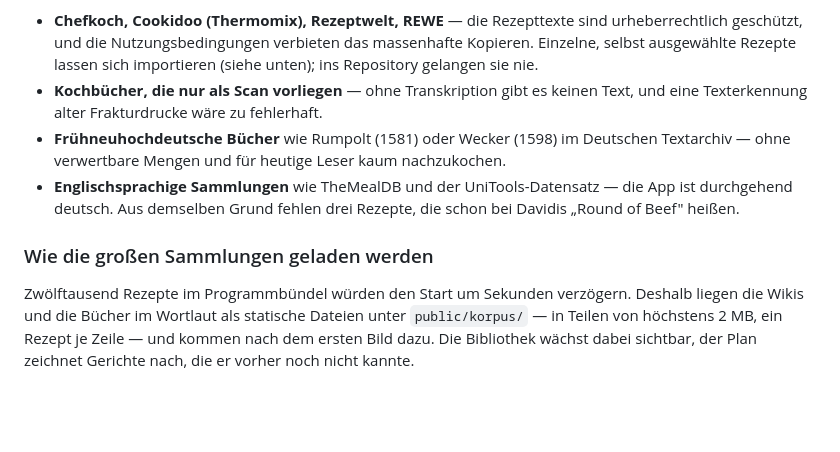
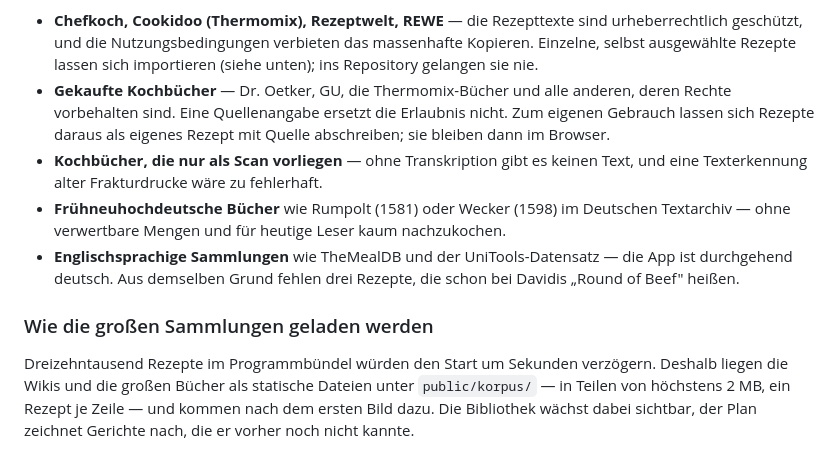
Before and after one commit to Grokhnarsh/Kochbuch, a Markdown page: README.md, the part around one of its changes. GitHub-like rendering; blank space fills up the shorter version.

```diff
--- a/README.md
+++ b/README.md
@@ -242,6 +288,10 @@ Gartemperaturen, zeitgemäße Sprache.
   urheberrechtlich geschützt, und die Nutzungsbedingungen verbieten das
   massenhafte Kopieren. Einzelne, selbst ausgewählte Rezepte lassen sich
   importieren (siehe unten); ins Repository gelangen sie nie.
+- **Gekaufte Kochbücher** — Dr. Oetker, GU, die Thermomix-Bücher und alle
+  anderen, deren Rechte vorbehalten sind. Eine Quellenangabe ersetzt die
+  Erlaubnis nicht. Zum eigenen Gebrauch lassen sich Rezepte daraus als
+  eigenes Rezept mit Quelle abschreiben; sie bleiben dann im Browser.
 - **Kochbücher, die nur als Scan vorliegen** — ohne Transkription gibt es
   keinen Text, und eine Texterkennung alter Frakturdrucke wäre zu fehlerhaft.
 - **Frühneuhochdeutsche Bücher** wie Rumpolt (1581) oder Wecker (1598) im
@@ -253,8 +303,8 @@ Gartemperaturen, zeitgemäße Sprache.
 
 ### Wie die großen Sammlungen geladen werden
 
-Zwölftausend Rezepte im Programmbündel würden den Start um Sekunden verzögern.
-Deshalb liegen die Wikis und die Bücher im Wortlaut als statische Dateien unter
+Dreizehntausend Rezepte im Programmbündel würden den Start um Sekunden verzögern.
+Deshalb liegen die Wikis und die großen Bücher als statische Dateien unter
 `public/korpus/` — in Teilen von höchstens 2 MB, ein Rezept je Zeile — und
 kommen nach dem ersten Bild dazu. Die Bibliothek wächst dabei sichtbar, der
 Plan zeichnet Gerichte nach, die er vorher noch nicht kannte.
```
Also changed, not shown: other parts of README.md (+83 -13 lines).
